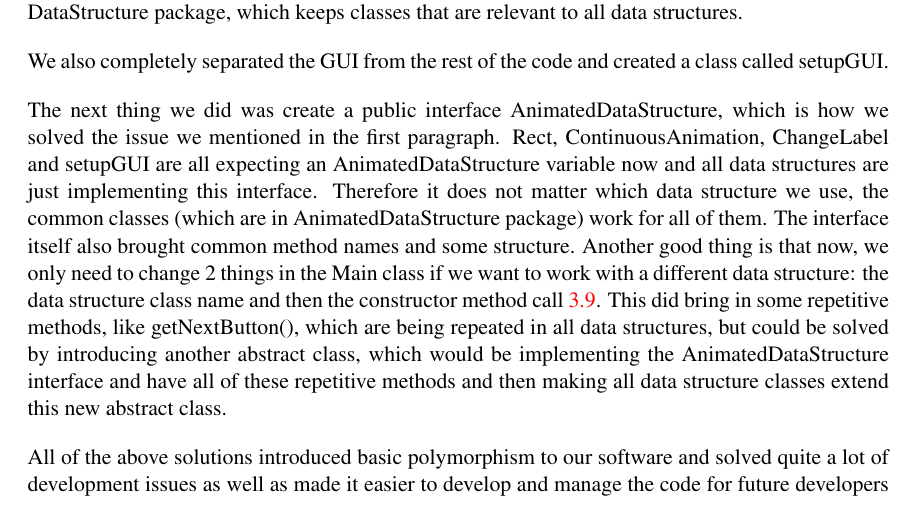
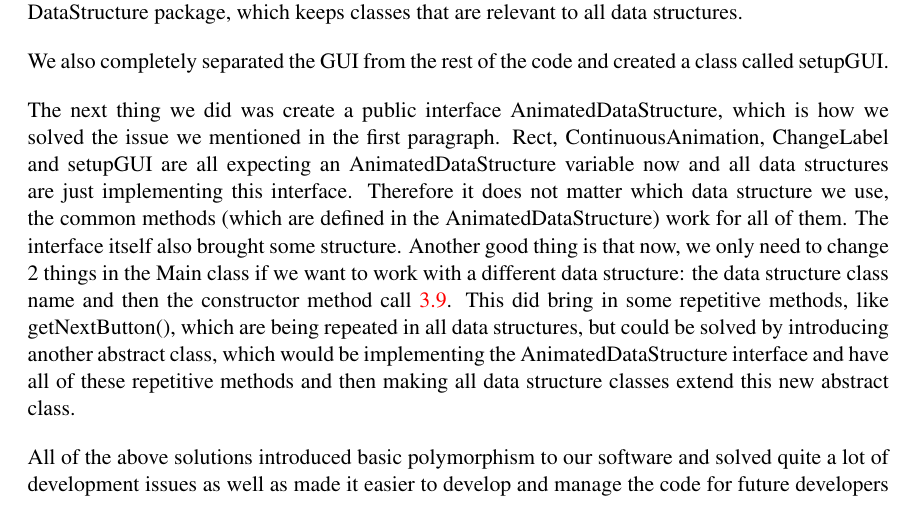
Before and after one commit to ThoranCheLadra/TP3, a LaTeX thesis (report/example.tex): part of page 32 of 38, cut so that both start at the same text. Compiled offline with pdfLaTeX.

Commit message:
Minor change

```diff
--- a/report/example.tex
+++ b/report/example.tex
@@ -480,7 +480,7 @@ We also completely separated the GUI from the rest of the code and created a cla
 
 \input{figures/changeStructure}
 
-The next thing we did was create a public interface AnimatedDataStructure, which is how we solved the issue we mentioned in the first paragraph. Rect, ContinuousAnimation, ChangeLabel and setupGUI are all expecting an AnimatedDataStructure variable now and all data structures are just implementing this interface. Therefore it does not matter which data structure we use, the common classes (which are in AnimatedDataStructure package) work for all of them. The interface itself also brought common method names and some structure. Another good thing is that now, we only need to change 2 things in the Main class if we want to work with a different data structure: the data structure class name and then the constructor method call \ref{fig:changeStructure}. This did bring in some repetitive methods, like getNextButton(), which are being repeated in all data structures, but could be solved by introducing another abstract class, which would be implementing the AnimatedDataStructure interface and have all of these repetitive methods and then making all data structure classes extend this new abstract class.
+The next thing we did was create a public interface AnimatedDataStructure, which is how we solved the issue we mentioned in the first paragraph. Rect, ContinuousAnimation, ChangeLabel and setupGUI are all expecting an AnimatedDataStructure variable now and all data structures are just implementing this interface. Therefore it does not matter which data structure we use, the common methods (which are defined in the AnimatedDataStructure) work for all of them. The interface itself also brought some structure. Another good thing is that now, we only need to change 2 things in the Main class if we want to work with a different data structure: the data structure class name and then the constructor method call \ref{fig:changeStructure}. This did bring in some repetitive methods, like getNextButton(), which are being repeated in all data structures, but could be solved by introducing another abstract class, which would be implementing the AnimatedDataStructure interface and have all of these repetitive methods and then making all data structure classes extend this new abstract class.
 
 All of the above solutions introduced basic polymorphism to our software and solved quite a lot of development issues as well as made it easier to develop and manage the code for future developers (if there are going to be any). While doing all of the above, parts of unneccessary code were removed or changed as well.
 
```
